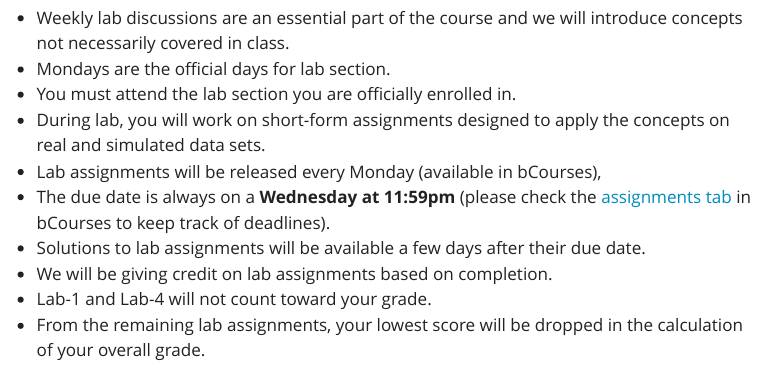
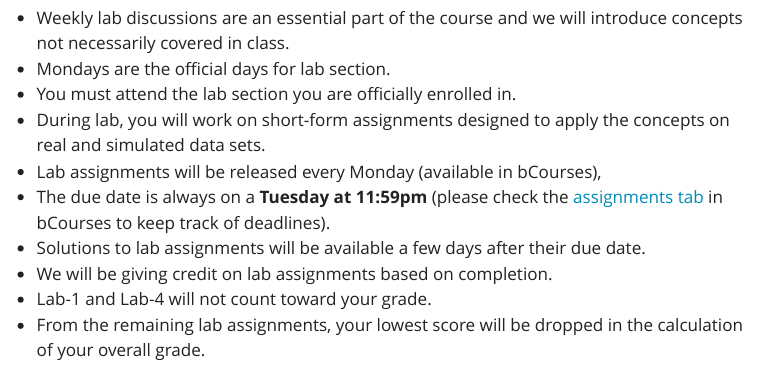
Before and after one commit to berkeley-stat33a/spring-2025, a Quarto document (syllabus.qmd): the page in a window 1100 px wide, from 2240 px down. Rendered offline with R 4.5, knitr and Pandoc in place of Quarto, with nearby package versions; menus at the side of the page are left out.

Commit message:
syllabus: update lab policies

```diff
--- a/syllabus.qmd
+++ b/syllabus.qmd
@@ -83,7 +83,7 @@ Me (the instructor) and the GSI will offer office hours each week across a range
 - You must attend the lab section you are officially enrolled in.
 - During lab, you will work on short-form assignments designed to apply the concepts on real and simulated data sets.
 - Lab assignments will be released every Monday (available in bCourses),
-- The due date is always on a __Wednesday at 11:59pm__ (please check the <a href="https://bcourses.berkeley.edu/courses/1541156/assignments" target="_blank">assignments tab</a> in bCourses to keep track of deadlines).
+- The due date is always on a __Tuesday at 11:59pm__ (please check the <a href="https://bcourses.berkeley.edu/courses/1541156/assignments" target="_blank">assignments tab</a> in bCourses to keep track of deadlines).
 - Solutions to lab assignments will be available a few days after their due date.
 - We will be giving credit on lab assignments based on completion.
 - Lab-1 and Lab-4 will not count toward your grade.
```
